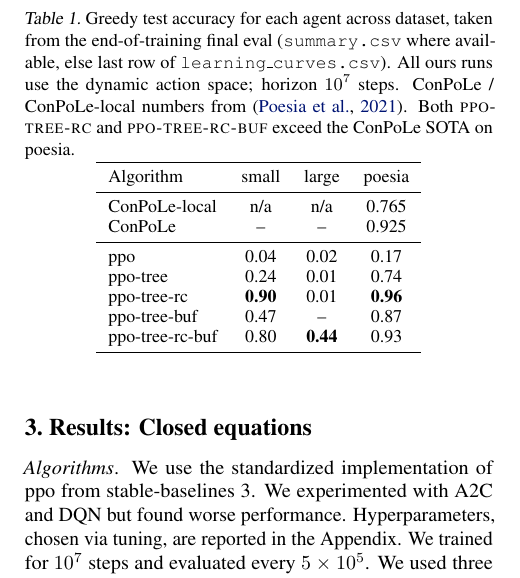
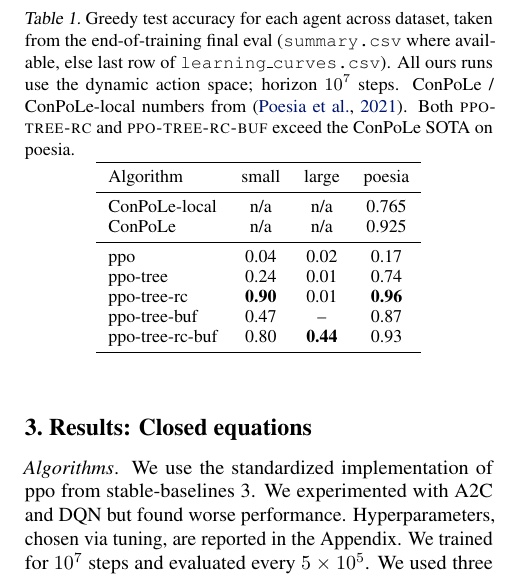
Before and after one commit to Khev/abel-rl-v3, a LaTeX paper (papers/main.tex): part of one column of page 3 of 16, cut so that both start at the same text. Compiled offline with pdfLaTeX.

Commit message:
Mark ConPoLe small/large cells as n/a; launch ppo-tree-buf x large run
ConPoLe / ConPoLe-local were never evaluated on our synthetic small
and large datasets (those are equations we generated; Poesia evaluated
only on the CommonCore benchmark). Changed those cells from "--"
(awaiting data) to "n/a" (not applicable) to match the convention
already used in the ConPoLe-local row.

The one remaining genuinely-missing cell (ppo-tree-buf x large) just
got a fresh 2M-step run launched. Will land in ~14 hours.

Co-Authored-By: Claude Opus 4.7 (1M context) <noreply@anthropic.com>

```diff
--- a/papers/main.tex
+++ b/papers/main.tex
@@ -220,7 +220,7 @@ When invoked, it applies a consistent partial renaming (e.g., $\{d\!\mapsto\!a,\
 Algorithm & small & large & poesia \\
 \midrule
 ConPoLe-local     & n/a   & n/a   & 0.765 \\
-ConPoLe           & --    & --    & 0.925 \\
+ConPoLe           & n/a   & n/a   & 0.925 \\
 \midrule
 ppo               & 0.04  & 0.02  & 0.17  \\
 ppo-tree          & 0.24  & 0.01  & 0.74  \\
```
Also changed, not shown: papers/main.pdf.
